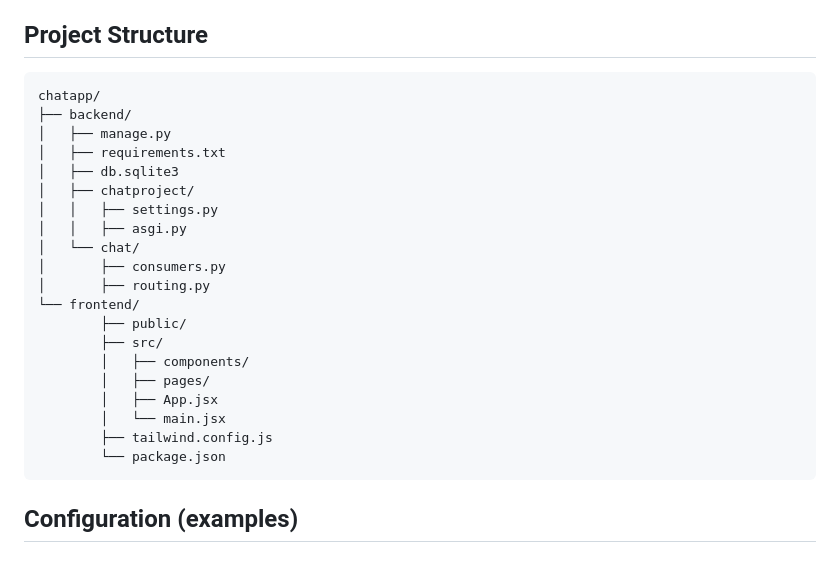
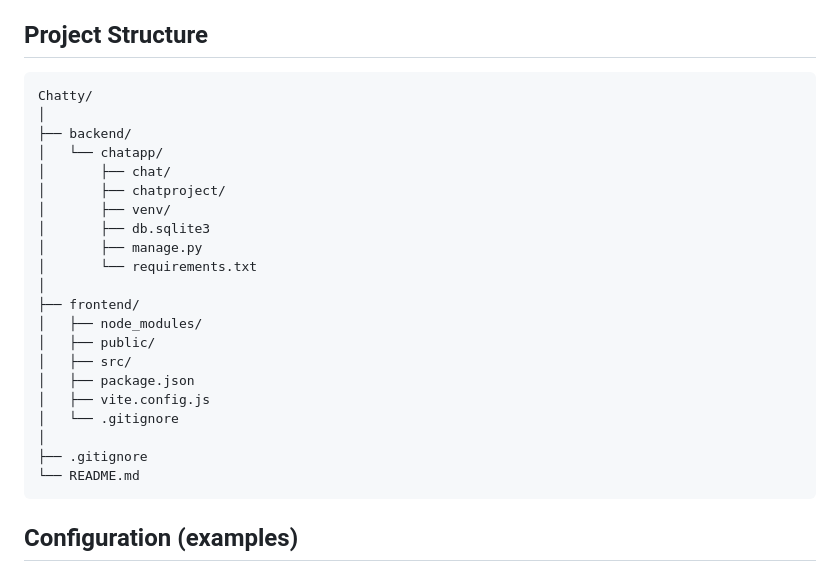
Before and after one commit to manik-prakash/Chatty, a Markdown page: README.md, the part around the change. Drawn GitHub-style.

Commit message:
updated the readme again

````diff
--- a/README.md
+++ b/README.md
@@ -119,26 +119,27 @@ Frontend: http://localhost:3000 or http://localhost:5173
 
 ## Project Structure
 ```
-chatapp/
+Chatty/
+│
 ├── backend/
-│   ├── manage.py
-│   ├── requirements.txt
-│   ├── db.sqlite3
-│   ├── chatproject/
-│   │   ├── settings.py
-│   │   ├── asgi.py
-│   └── chat/
-│       ├── consumers.py
-│       ├── routing.py
-└── frontend/
-        ├── public/
-        ├── src/
-        │   ├── components/
-        │   ├── pages/
-        │   ├── App.jsx
-        │   └── main.jsx
-        ├── tailwind.config.js
-        └── package.json
+│   └── chatapp/
+│       ├── chat/
+│       ├── chatproject/
+│       ├── venv/
+│       ├── db.sqlite3
+│       ├── manage.py
+│       └── requirements.txt
+│
+├── frontend/
+│   ├── node_modules/
+│   ├── public/
+│   ├── src/
+│   ├── package.json
+│   ├── vite.config.js
+│   └── .gitignore
+│
+├── .gitignore
+└── README.md
 ```
 
 ## Configuration (examples)
````
